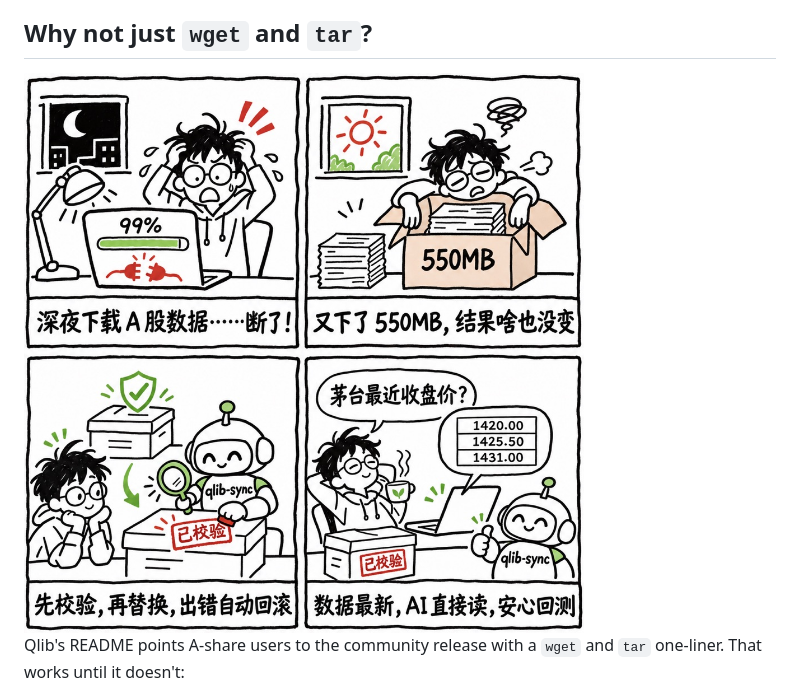
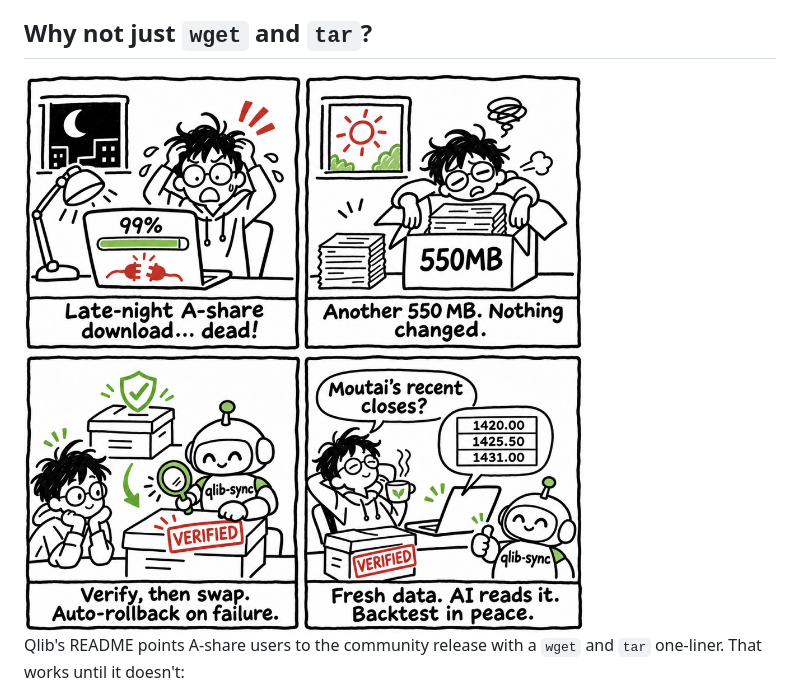
Before and after one commit to randyy179/qlib-sync, a Markdown page: README.md, the part around the change. Rendered like a GitHub page; pictures changed too: docs/assets/comic-en.jpg (added).

```diff
--- a/README.md
+++ b/README.md
@@ -30,7 +30,7 @@ any time; when the data is already current it finishes in about a second.
 
 ## Why not just `wget` and `tar`?
 
-<img src="docs/assets/comic.jpg" width="560" alt="Four-panel comic: a download dies at 99% at night; the next day 550 MB arrive and nothing changed; the qlib-sync robot checks the data and stamps it verified, keeping the old copy safe; the researcher sips tea and asks an AI for Moutai's recent closes">
+<img src="docs/assets/comic-en.jpg" width="560" alt="Four-panel comic: a download dies at 99% at night; the next day 550 MB arrive and nothing changed; the qlib-sync robot checks the data and stamps it verified, keeping the old copy safe; the researcher sips tea and asks an AI for Moutai's recent closes">
 
 Qlib's README points A-share users to the community release with a `wget` and `tar` one-liner.
 That works until it doesn't:
```
Also changed, not shown: 2 other files.
